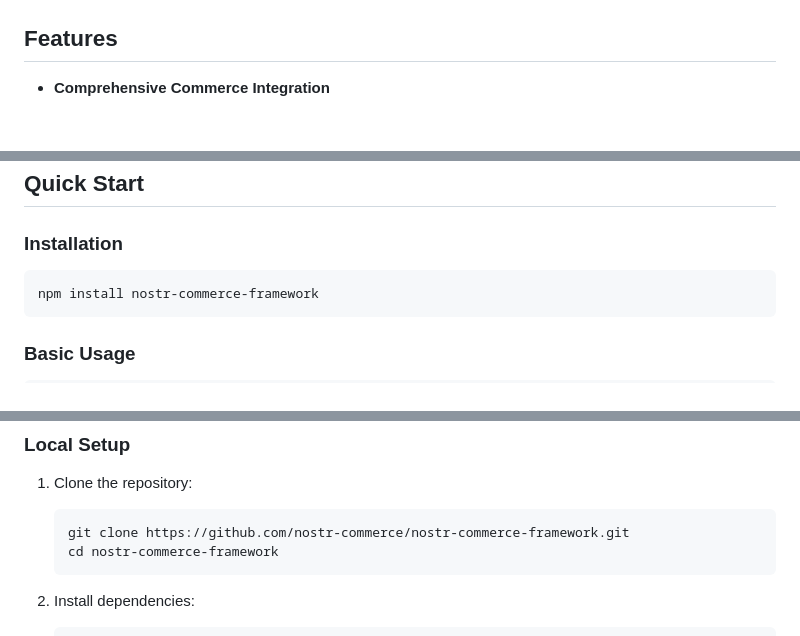
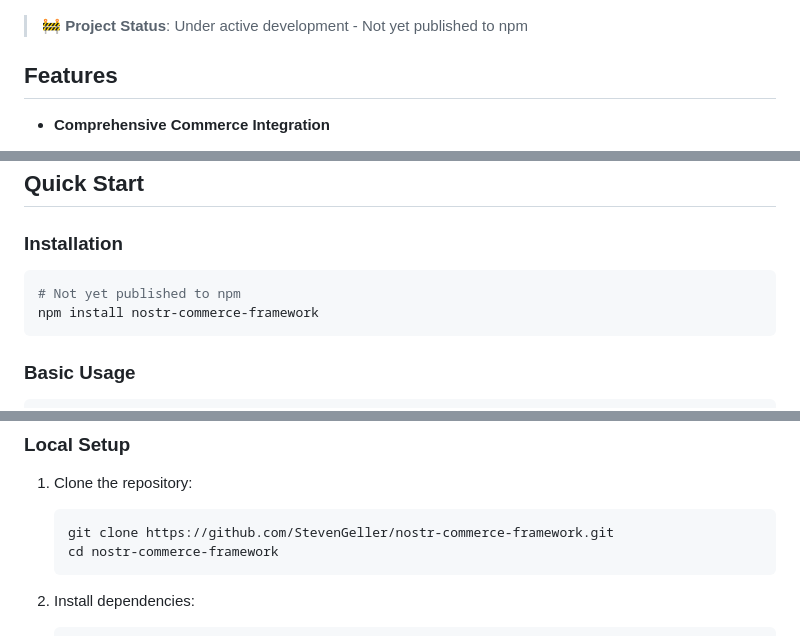
Before and after one commit to StevenGeller/nostr-commerce-framework, a Markdown page: README.md, 3 parts joined by grey strips. Rendered like a GitHub page; blank space fills up the shorter version.

````diff
--- a/README.md
+++ b/README.md
@@ -7,4 +5,6 @@ A comprehensive, open-source framework for building advanced interaction and com
 [![License: MIT](https://img.shields.io/badge/License-MIT-yellow.svg)](https://opensource.org/licenses/MIT)
+
+> 🚧 **Project Status**: Under active development - Not yet published to npm
 
 ## Features
 
@@ -42,6 +42,7 @@ Our documentation is organized into several comprehensive guides:
 ### Installation
 
 ```bash
+# Not yet published to npm
 npm install nostr-commerce-framework
 ```
 
@@ -85,7 +86,7 @@ framework.commerce.on('paymentReceived', (payment) => {
 
 1. Clone the repository:
    ```bash
-   git clone https://github.com/nostr-commerce/nostr-commerce-framework.git
+   git clone https://github.com/StevenGeller/nostr-commerce-framework.git
    cd nostr-commerce-framework
    ```
 
````
Also changed, not shown: other parts of README.md (+1 -3 lines).
